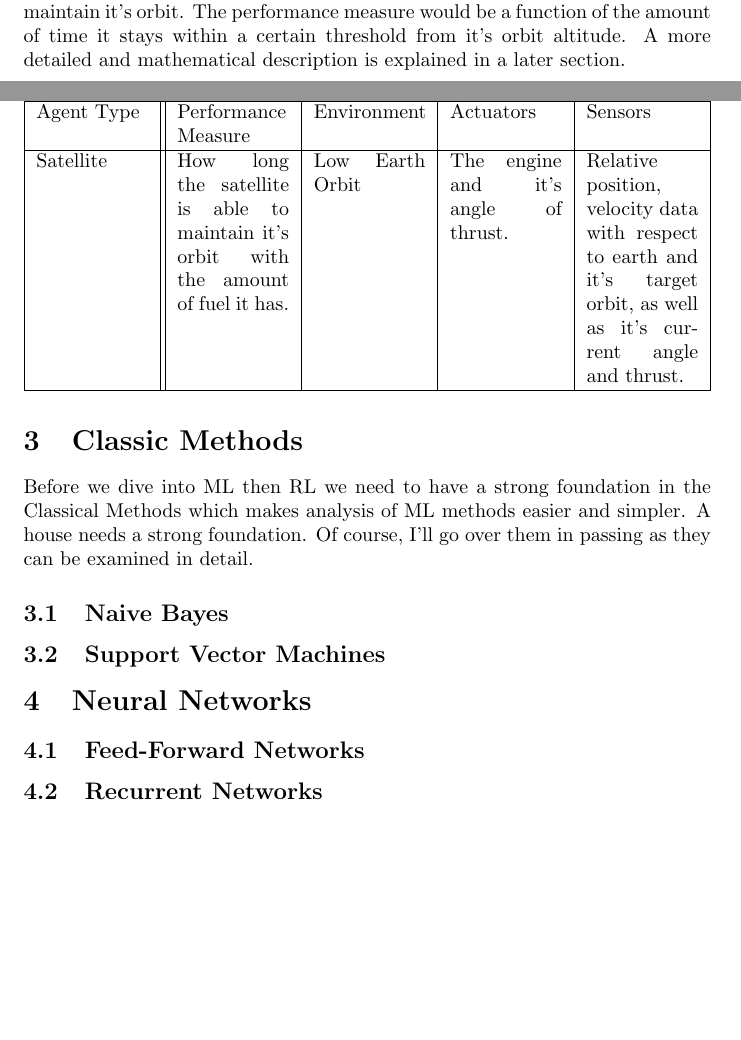
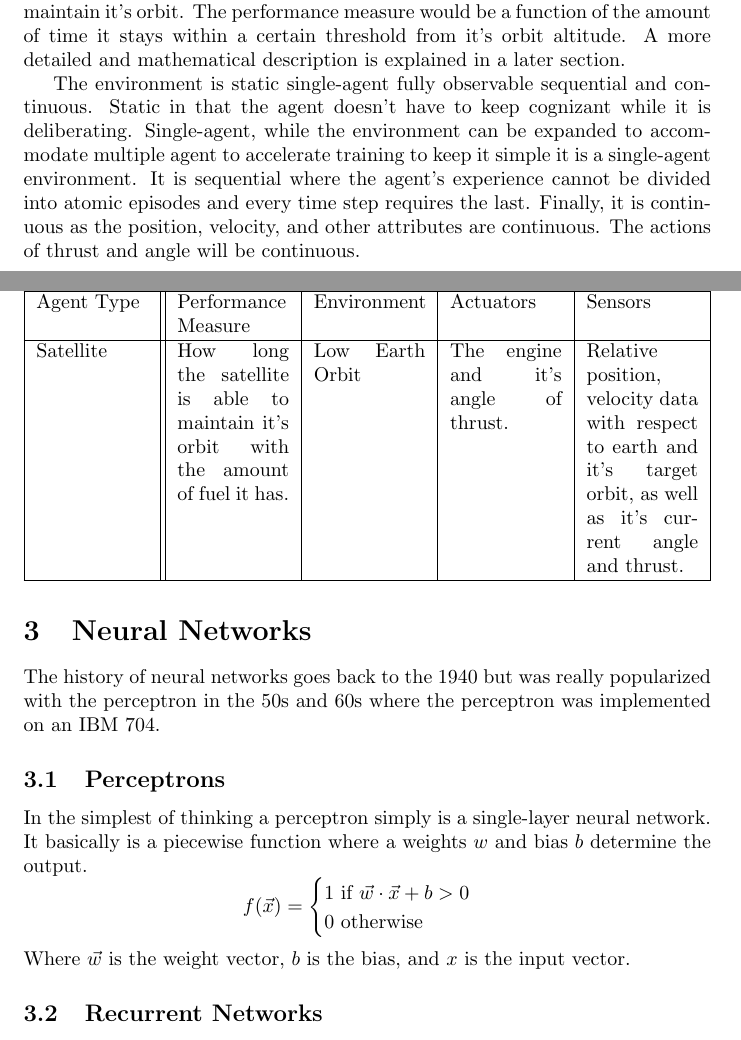
Before and after one commit to anhydrous99/Thesis, a LaTeX document (NNtoRL/NNtoRL.tex): two parts of pages 3 and 4 of 4 before the commit and two parts of pages 4 and 5 of 5 after it, joined at a grey line, cut so that both start at the same text, the shorter picture padded with empty space. Compiled offline with pdfLaTeX.

Commit message:
progress

```diff
--- a/NNtoRL/NNtoRL.tex
+++ b/NNtoRL/NNtoRL.tex
@@ -75,21 +95,18 @@ Low Earth Orbit & The engine and it's angle of thrust. & Relative position, velo
 \end{tabularx}
 \end{table}
 
-
-\section{Classic Methods}
-
-Before we dive into ML then RL we need to have a strong foundation in the Classical Methods which makes analysis of ML methods easier and simpler. A house needs a strong foundation. Of course, I'll go over them in passing as they can be examined in detail.
-
-\subsection{Naive Bayes}
-
-
-
-\subsection{Support Vector Machines}
-
+The environment is static single-agent fully observable sequential and continuous. Static in that the agent doesn't have to keep cognizant while it is deliberating. Single-agent, while the environment can be expanded to accommodate multiple agent to accelerate training to keep it simple it is a single-agent environment. It is sequential where the agent's experience cannot be divided into atomic episodes and every time step requires the last. Finally, it is continuous as the position, velocity, and other attributes are continuous. The actions of thrust and angle will be continuous.
 
 \section{Neural Networks}
 
-\subsection{Feed-Forward Networks}
+The history of neural networks goes back to the 1940 but was really popularized with the perceptron in the 50s and 60s where the perceptron was implemented on an IBM 704.
+
+\subsection{Perceptrons}
+
+In the simplest of thinking a perceptron simply is a single-layer neural network. It basically is a piecewise function where a weights $w$ and bias $b$ determine the output. $$f(\vec{x})=\begin{cases}
+1 \mbox{ if } \vec{w}\cdot \vec{x}+b>0 \\
+0 \mbox{ otherwise }
+\end{cases}$$ Where $\vec{w}$  is the weight vector, $b$ is the bias, and $x$ is the input vector.
 
 \subsection{Recurrent Networks}
 
```
Also changed, not shown: NNtoRL/NNtoRL.tex (28 more changed lines).
